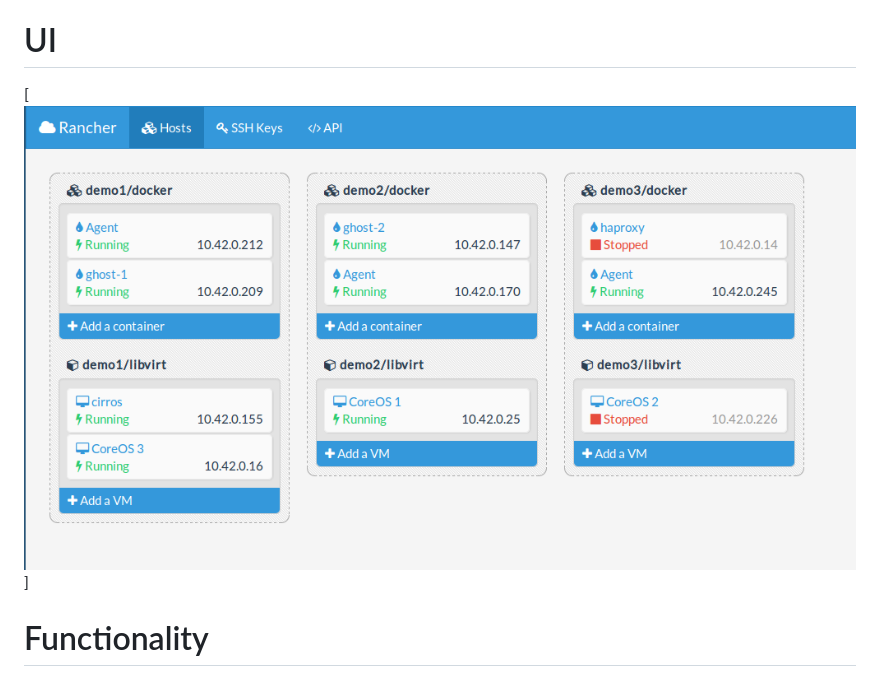
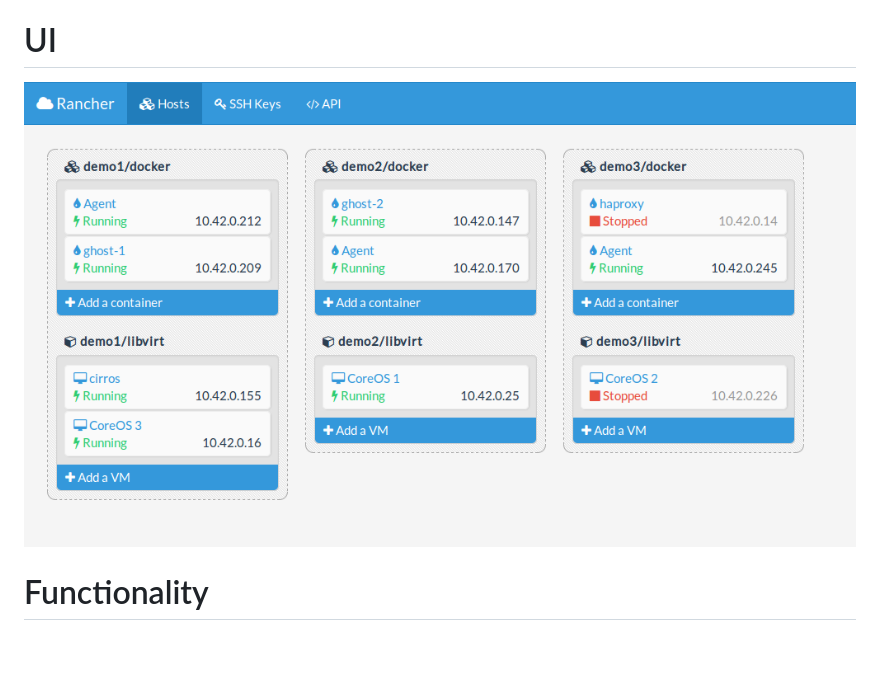
Before and after one commit to cattleio/stampede, a Markdown page: README.md, the part around the change. Rendered like a GitHub page; pictures changed too: docs/ui.png; blank space fills up the shorter version.

```diff
--- a/README.md
+++ b/README.md
@@ -39,7 +39,7 @@ API/UI will be accessible at http://localhost:9080.  Running from Vagrant may ta
 
 # UI
 
-[![UI](docs/ui.png)]
+![UI](docs/ui.png)
 
 # Functionality
 
```
